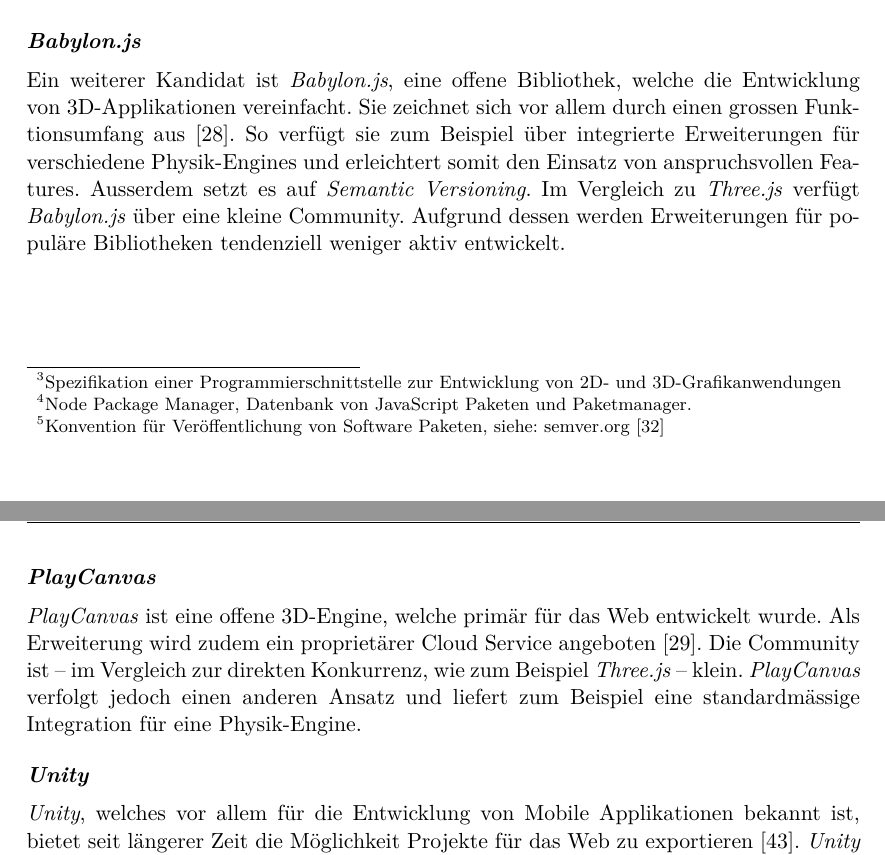
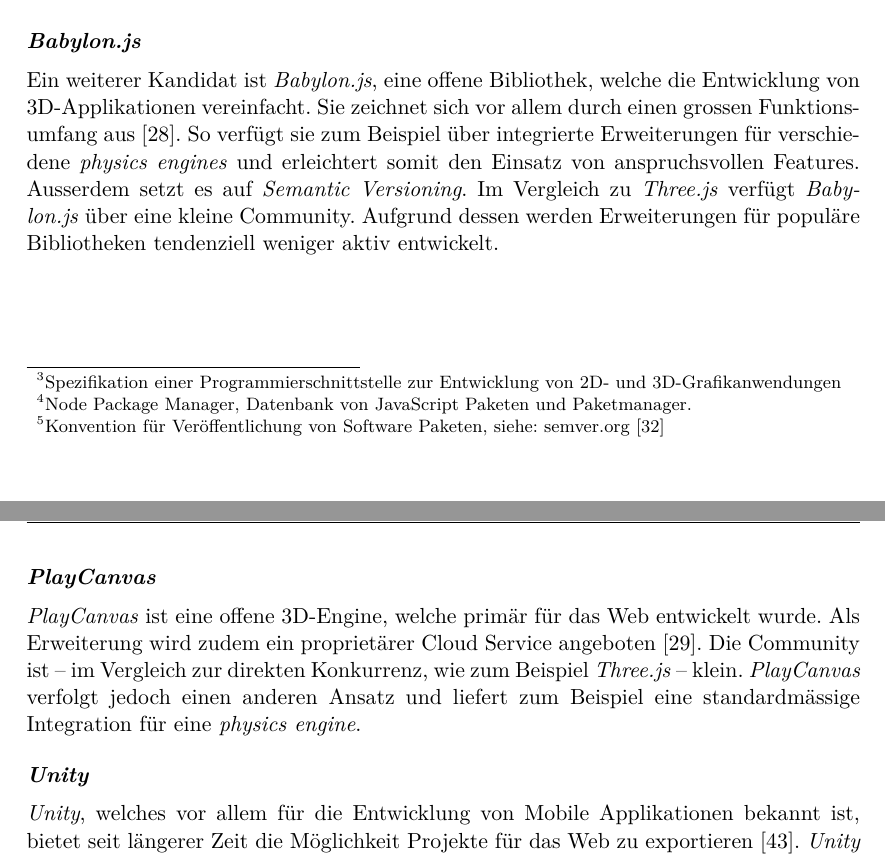
Before and after one commit to kreativwebdesign/lode, a LaTeX document (documentation/report/doc.tex, which reads documentation/report/parts/einleitung.tex): two parts of pages 11 and 12 of 88, joined at a grey line, cut so that both start at the same text. Compiled offline with pdfLaTeX; a missing bibliography style is replaced by a similar one.

Commit message:
Switch to physics engine

```diff
--- a/documentation/report/parts/einleitung.tex
+++ b/documentation/report/parts/einleitung.tex
@@ -62,14 +62,14 @@
 \paragraph{Three.js}
 \e{Three.js} ist die wohl weitverbreiteste Bibliothek für 3D-Rendering im Web \cite{threeNpmPackage}.
 Die Community von \e{Three.js} ist aktiv und das offene Produkt wird kontinuierlich weiterentwickelt. Insbesondere die Erweiterungen \cite{threeFiberGithub} für \e{React}, eine populäre Bibliothek für die Entwicklung von Frontend Applikationen \cite{reactNpmPackage}, zeigen den Innovationsdrang.
-Die Hauptvorteile liegen in der weiten Verbreitung, dem grossen Fokus auf Performanz und einem soliden Set an Basisfeatures. Elemente wie eine Physik-Engine fehlen jedoch und müssen vom Entwickler integriert werden. Zudem setzt \e{Three.js} nicht auf \fGls{Semantic Versioning}{Konvention für Veröffentlichung von Software Paketen, siehe: semver.org \cite{semanticVersioning}}, was bedeutet, dass jede neue Version potenziell nicht rückwärtskompatible Änderungen beinhalten kann.
+Die Hauptvorteile liegen in der weiten Verbreitung, dem grossen Fokus auf Performanz und einem soliden Set an Basisfeatures. Elemente wie eine \e{physics engine} fehlen jedoch und müssen vom Entwickler integriert werden. Zudem setzt \e{Three.js} nicht auf \fGls{Semantic Versioning}{Konvention für Veröffentlichung von Software Paketen, siehe: semver.org \cite{semanticVersioning}}, was bedeutet, dass jede neue Version potenziell nicht rückwärtskompatible Änderungen beinhalten kann.
 
 \paragraph{Babylon.js}
-Ein weiterer Kandidat ist \e{Babylon.js}, eine offene Bibliothek, welche die Entwicklung von 3D-Applikationen vereinfacht. Sie zeichnet sich vor allem durch einen grossen Funktionsumfang aus \cite{babylonjsNpmPackage}. So verfügt sie zum Beispiel über integrierte Erweiterungen für verschiedene Physik-Engines und erleichtert somit den Einsatz von anspruchsvollen Features. Ausserdem setzt es auf \e{Semantic Versioning}.
+Ein weiterer Kandidat ist \e{Babylon.js}, eine offene Bibliothek, welche die Entwicklung von 3D-Applikationen vereinfacht. Sie zeichnet sich vor allem durch einen grossen Funktionsumfang aus \cite{babylonjsNpmPackage}. So verfügt sie zum Beispiel über integrierte Erweiterungen für verschiedene \e{physics engines} und erleichtert somit den Einsatz von anspruchsvollen Features. Ausserdem setzt es auf \e{Semantic Versioning}.
 Im Vergleich zu \e{Three.js} verfügt \e{Babylon.js} über eine kleine Community. Aufgrund dessen werden Erweiterungen für populäre Bibliotheken tendenziell weniger aktiv entwickelt.
 
 \paragraph{PlayCanvas}
-\e{PlayCanvas} ist eine offene 3D-Engine, welche primär für das Web entwickelt wurde. Als Erweiterung wird zudem ein proprietärer Cloud Service angeboten \cite{playcanvasNpmPackage}. Die Community ist – im Vergleich zur direkten Konkurrenz, wie zum Beispiel \e{Three.js} – klein. \e{PlayCanvas} verfolgt jedoch einen anderen Ansatz und liefert zum Beispiel eine standardmässige Integration für eine Physik-Engine.
+\e{PlayCanvas} ist eine offene 3D-Engine, welche primär für das Web entwickelt wurde. Als Erweiterung wird zudem ein proprietärer Cloud Service angeboten \cite{playcanvasNpmPackage}. Die Community ist – im Vergleich zur direkten Konkurrenz, wie zum Beispiel \e{Three.js} – klein. \e{PlayCanvas} verfolgt jedoch einen anderen Ansatz und liefert zum Beispiel eine standardmässige Integration für eine \e{physics engine}.
 
 \paragraph{Unity}
 \e{Unity}, welches vor allem für die Entwicklung von Mobile Applikationen bekannt ist, bietet seit längerer Zeit die Möglichkeit Projekte für das Web zu exportieren \cite{unityWeb}.
```
